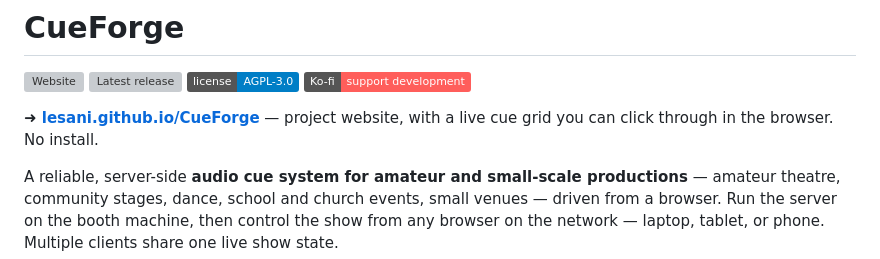
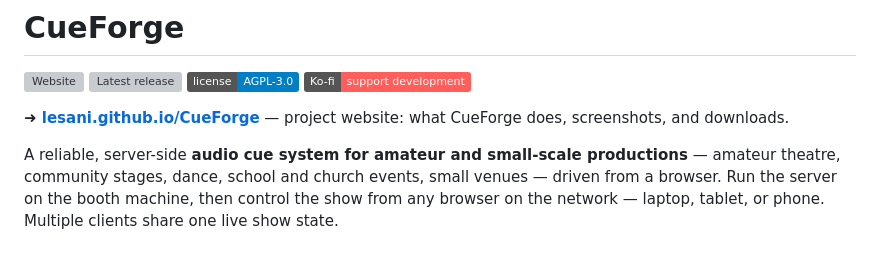
Before and after one commit to Lesani/CueForge, a Markdown page: README.md, the part around the change. GitHub-like rendering; badges without logos; grey boxes are pictures that could not be loaded.

Commit message:
README: drop the cue-grid demo claim from the website link
The grid on the landing page is a gimmick rather than a selling point;
describe what the site actually offers instead.

Co-Authored-By: Claude Opus 5 <noreply@anthropic.com>

```diff
--- a/README.md
+++ b/README.md
@@ -6,7 +6,7 @@
 [![Ko-fi](https://img.shields.io/badge/Ko--fi-support%20development-FF5E5B?logo=ko-fi&logoColor=white)](https://ko-fi.com/lesani)
 
 **➜ [lesani.github.io/CueForge](https://lesani.github.io/CueForge/)** — project
-website, with a live cue grid you can click through in the browser. No install.
+website: what CueForge does, screenshots, and downloads.
 
 A reliable, server-side **audio cue system for amateur and small-scale
 productions** — amateur theatre, community stages, dance, school and church
```
